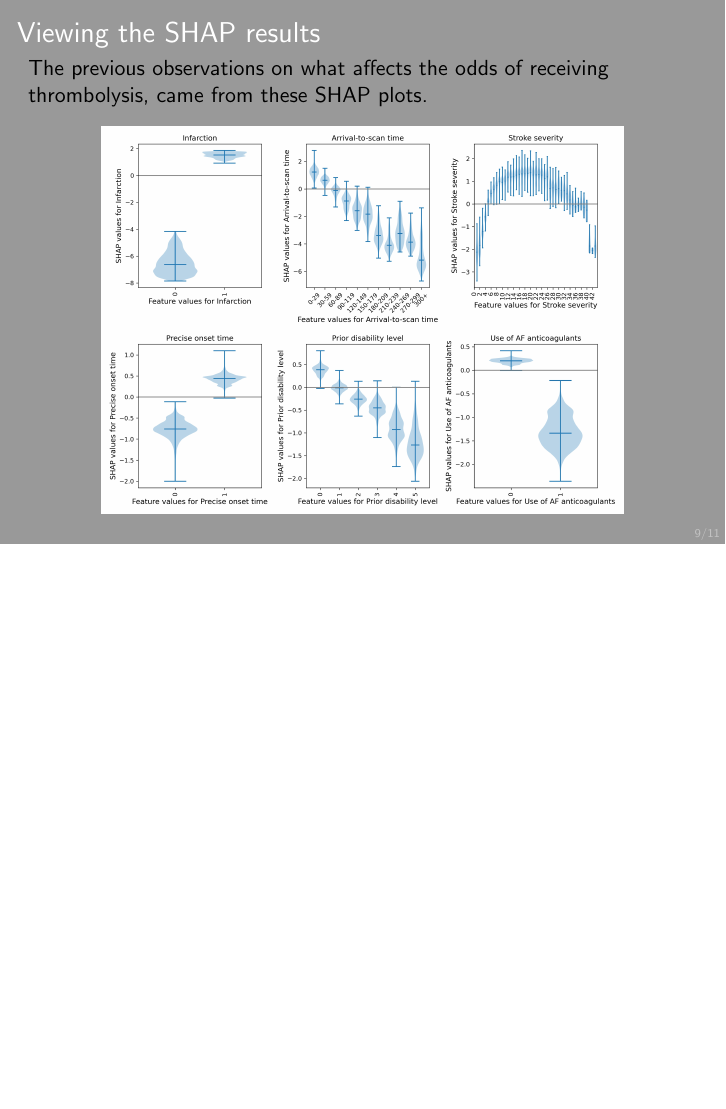
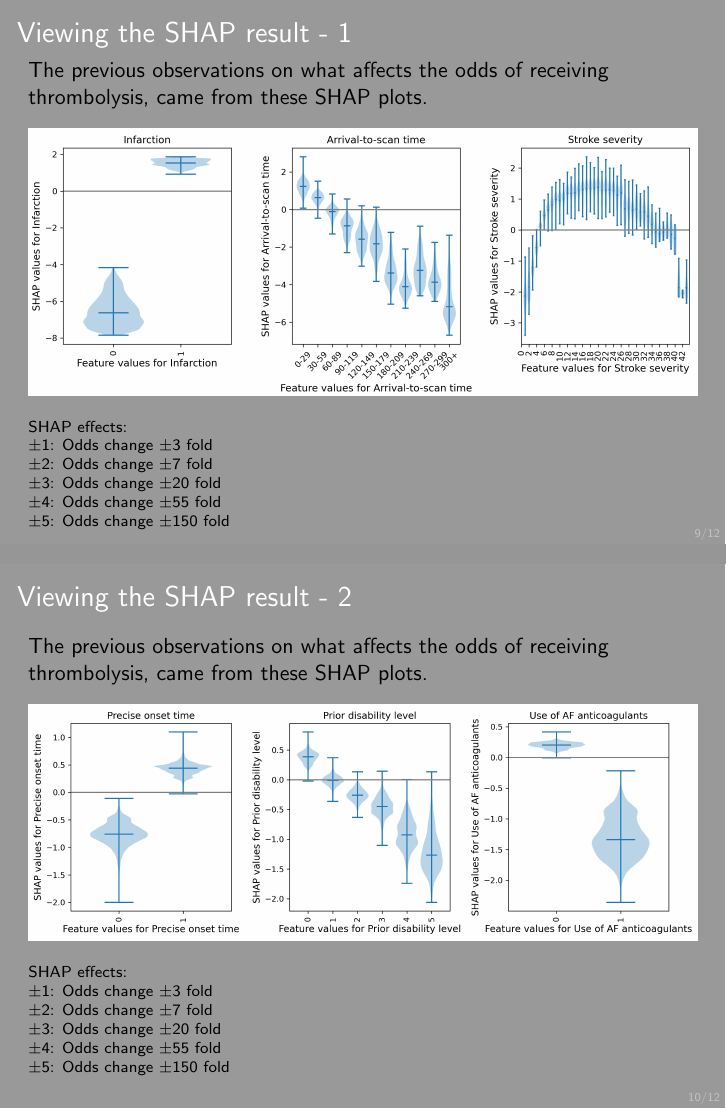
Before and after one commit to samuel-book/overleaf_shap_pci_jan_2023, LaTeX slides (main.tex): page 9 of 11 before the commit and pages 9 and 10 of 12 after it, the two joined at a grey line, the shorter picture padded with empty space. Compiled offline with pdfLaTeX.

Commit message:
Updates from Overleaf

```diff
--- a/main.tex
+++ b/main.tex
@@ -177,11 +177,49 @@ Compared with hospitals with higher thrombolysis use, hospitals with lower use w
 %%%%%%%%%%%%%%%%%%%%%%%%%%%%%%%%%%%%%%%%%%%%%%%%%%%%%%%%%%%%%%%
 
 \begin{frame}
-\frametitle{Viewing the SHAP results}
+\frametitle{Viewing the SHAP result - 1}
 The previous observations on what affects the odds of receiving thrombolysis, came from these SHAP plots.
 \begin{center}
-\includegraphics[width=0.78\textwidth]{./images/03_xgb_10_features_thrombolysis_shap_violin}
+\includegraphics[width=1.0\textwidth]{./images/shap_violin_1}
 \end{center}
+
+\scriptsize
+SHAP effects:
+
+$\pm1$: Odds change $\pm3$ fold
+
+$\pm2$: Odds change $\pm7$ fold
+
+$\pm3$: Odds change $\pm20$ fold
+
+$\pm4$: Odds change $\pm55$ fold
+
+$\pm5$: Odds change $\pm150$ fold
+
+
+
+
+\end{frame}
+
+\begin{frame}
+\frametitle{Viewing the SHAP result - 2}
+The previous observations on what affects the odds of receiving thrombolysis, came from these SHAP plots.
+\begin{center}
+\includegraphics[width=1.0\textwidth]{./images/shap_violin_2}
+\end{center}
+
+\scriptsize
+SHAP effects:
+
+$\pm1$: Odds change $\pm3$ fold
+
+$\pm2$: Odds change $\pm7$ fold
+
+$\pm3$: Odds change $\pm20$ fold
+
+$\pm4$: Odds change $\pm55$ fold
+
+$\pm5$: Odds change $\pm150$ fold
 \end{frame}
 
 
```
